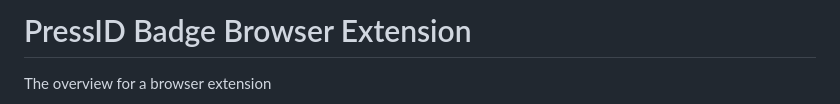
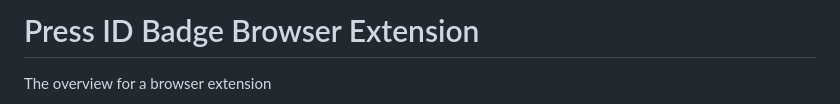
Before and after one commit to VerifiedPress/press-id-badge, a Markdown page: README.md, the part around the change. Rendered like a GitHub page.

```diff
--- a/README.md
+++ b/README.md
@@ -1,4 +1,4 @@
-# PressID Badge Browser Extension
+# Press ID Badge Browser Extension
 The overview for a browser extension
 
 ![popup.html](./images/popup.png)
```
